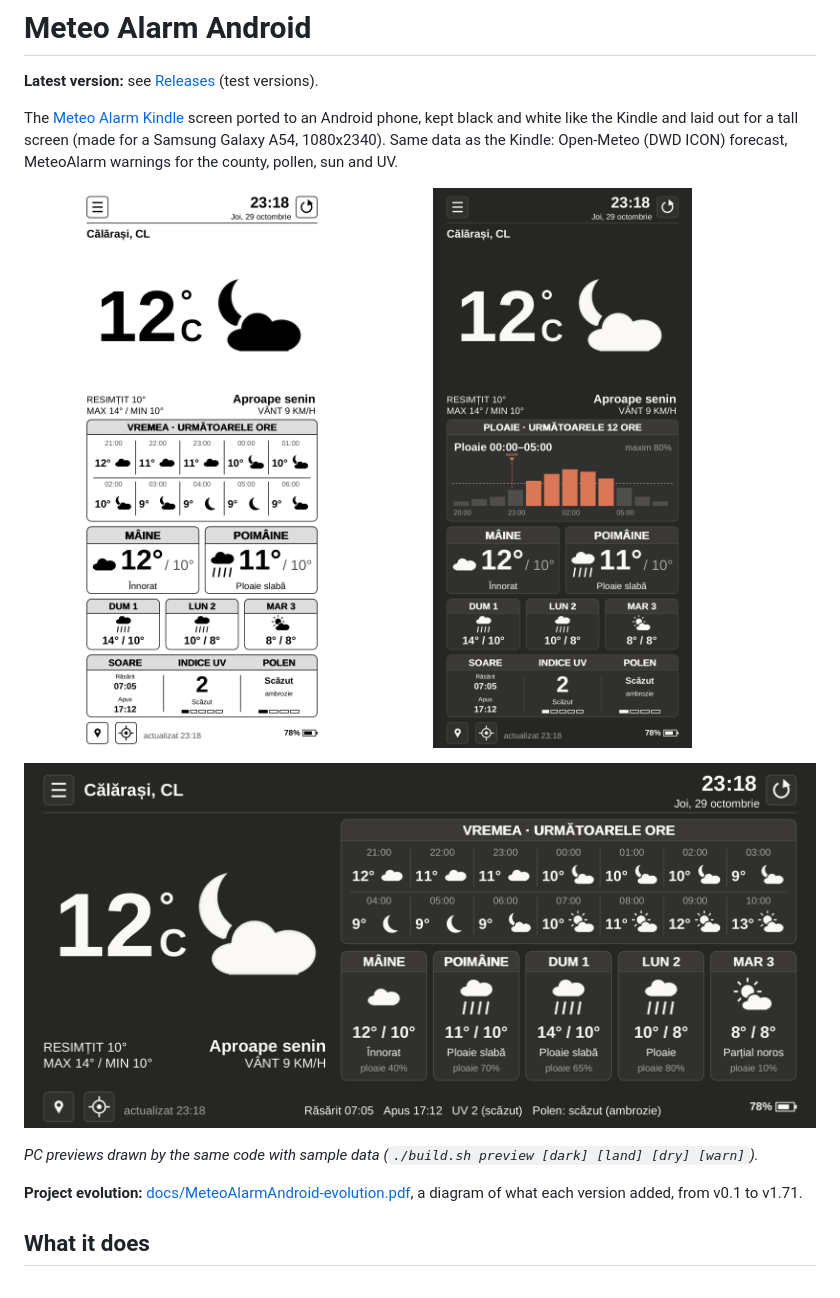
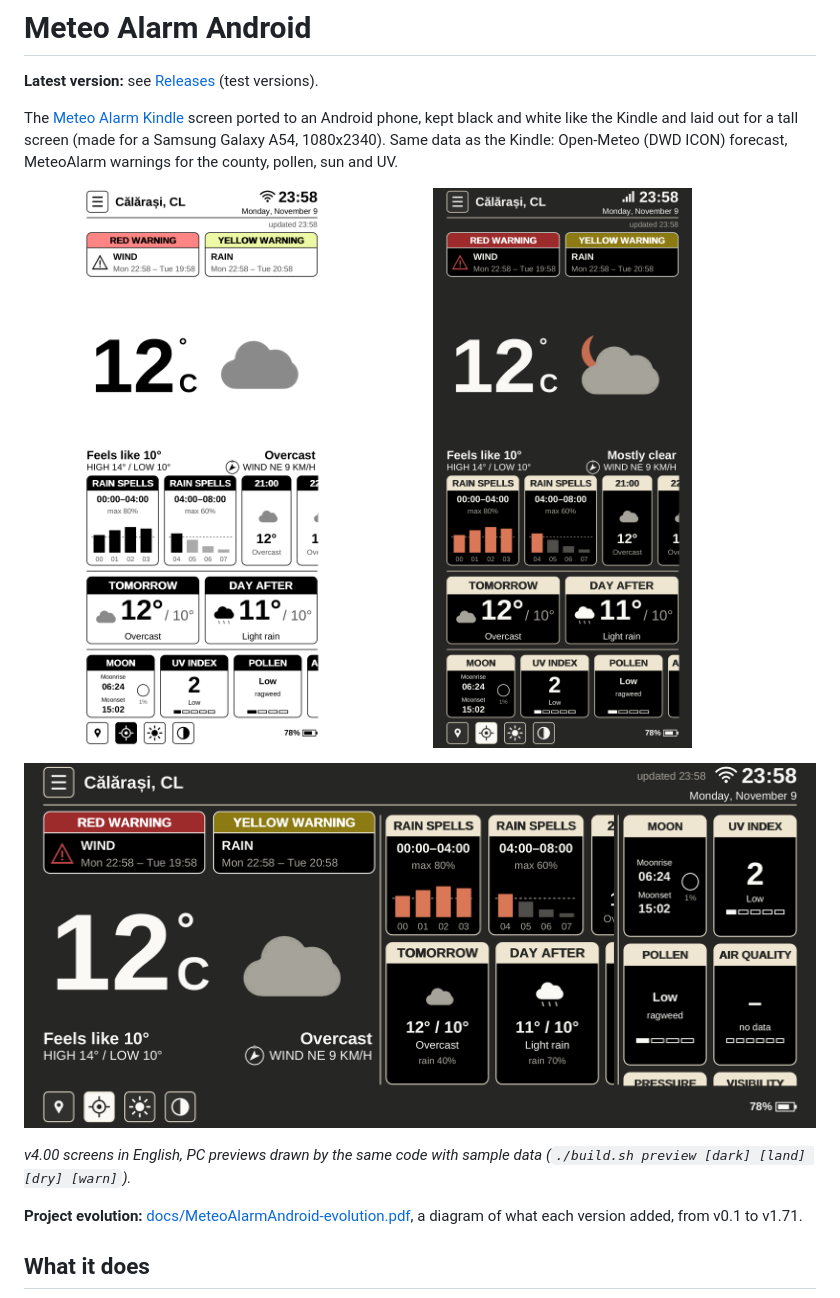
Before and after one commit to viorelrb-alt/meteo-alarm-android, a Markdown page: README.md, the part around one of its changes. GitHub-like rendering; pictures changed too: docs/preview-a54-dark.png, docs/preview-a54-landscape-dark.png, docs/preview-a54.png.

```diff
--- a/README.md
+++ b/README.md
@@ -15,5 +15,5 @@ Kindle: Open-Meteo (DWD ICON) forecast, MeteoAlarm warnings for the county, poll
 
-*PC previews drawn by the same code with sample data (`./build.sh preview [dark] [land] [dry] [warn]`).*
+*v4.00 screens in English, PC previews drawn by the same code with sample data (`./build.sh preview [dark] [land] [dry] [warn]`).*
 
 **Project evolution:** [docs/MeteoAlarmAndroid-evolution.pdf](docs/MeteoAlarmAndroid-evolution.pdf), a diagram of what each version added, from v0.1 to v1.71.
 
```
Also changed, not shown: other parts of README.md (+3 -3 lines), 1 other file.
